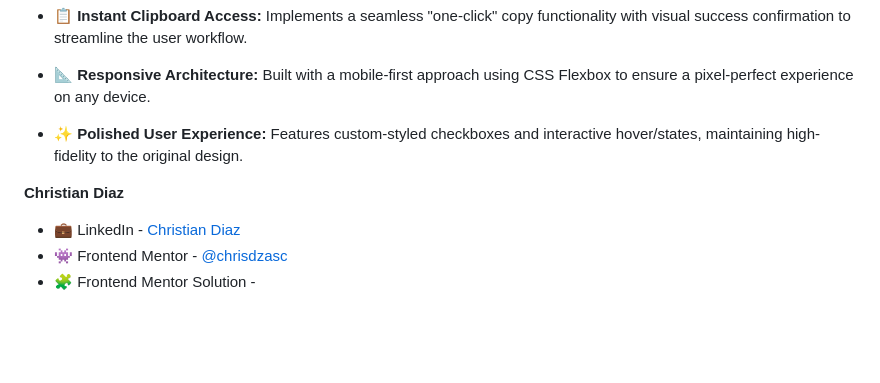
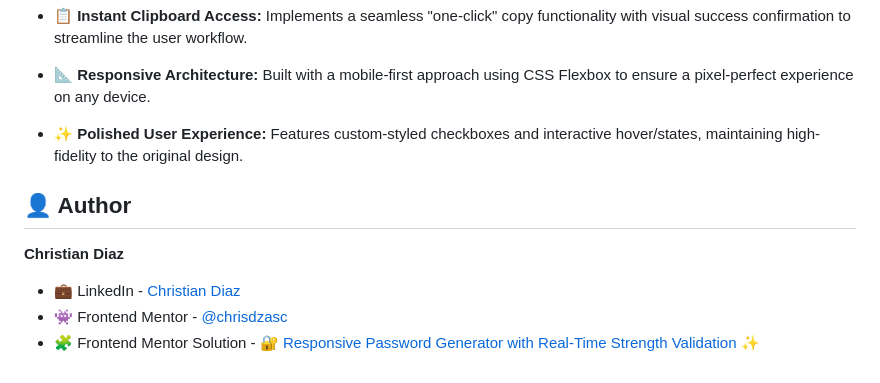
Before and after one commit to chrisdzasc/Password-Generator-App, a Markdown page: README.md, the part around the change. Rendered like a GitHub page; blank space fills up the shorter version.

Commit message:
docs: add frontend mentor solution to the README

```diff
--- a/README.md
+++ b/README.md
@@ -63,8 +63,10 @@ The challenge was to build out this **Password Generator App** 🔐 and get it l
 
 - ✨ **Polished User Experience:** Features custom-styled checkboxes and interactive hover/states, maintaining high-fidelity to the original design.
 
+## 👤 Author
+
 **Christian Diaz**
 
 - 💼 LinkedIn - [Christian Diaz](https://www.linkedin.com/in/chris-diazasc/)
 - 👾 Frontend Mentor - [@chrisdzasc](https://www.frontendmentor.io/profile/chrisdzasc)
-- 🧩 Frontend Mentor Solution - []()
+- 🧩 Frontend Mentor Solution - [🔐 Responsive Password Generator with Real-Time Strength Validation ✨](https://www.frontendmentor.io/solutions/-responsive-password-generator-with-real-time-strength-validation-wYrH3Dx6Ju)
```
